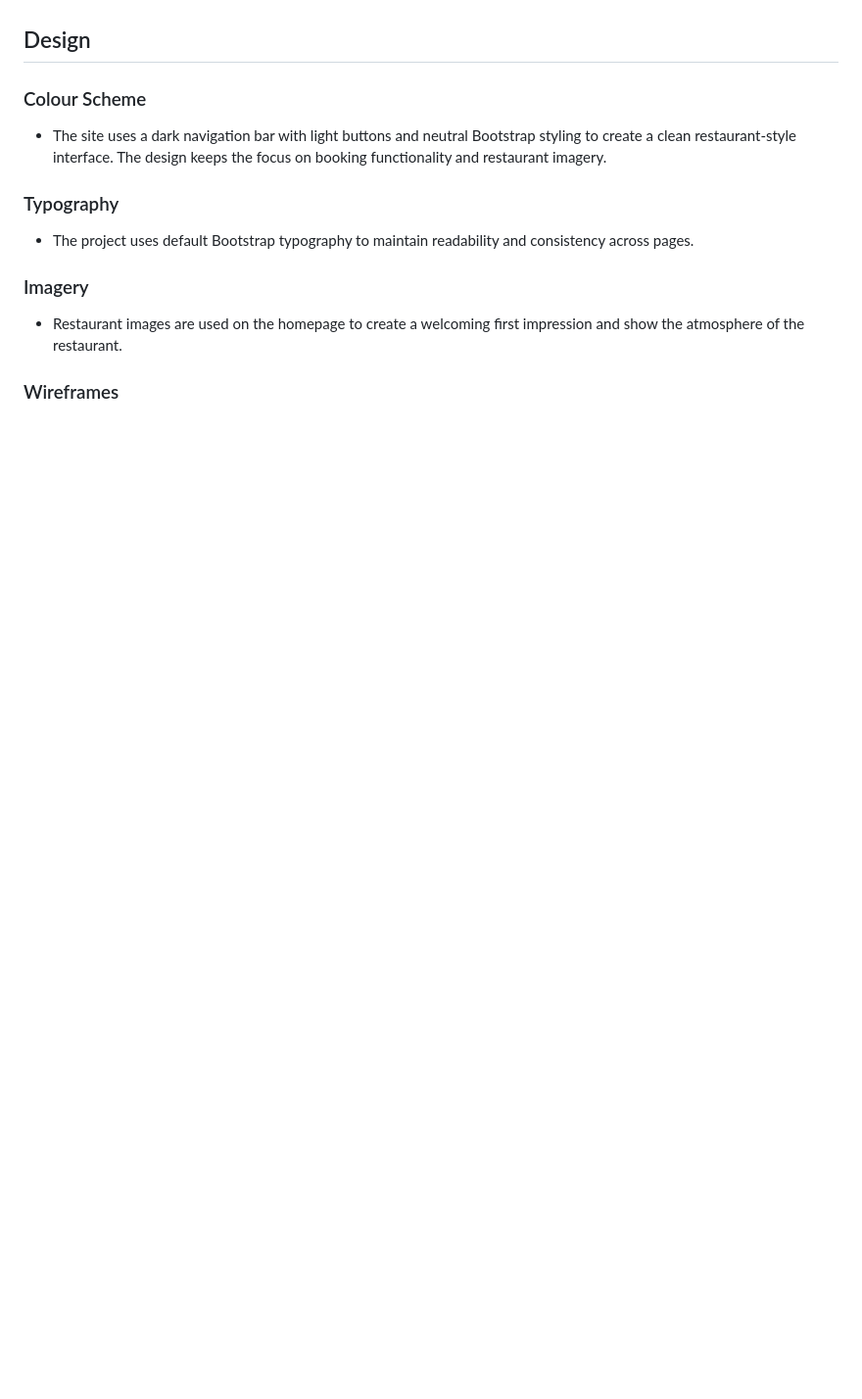
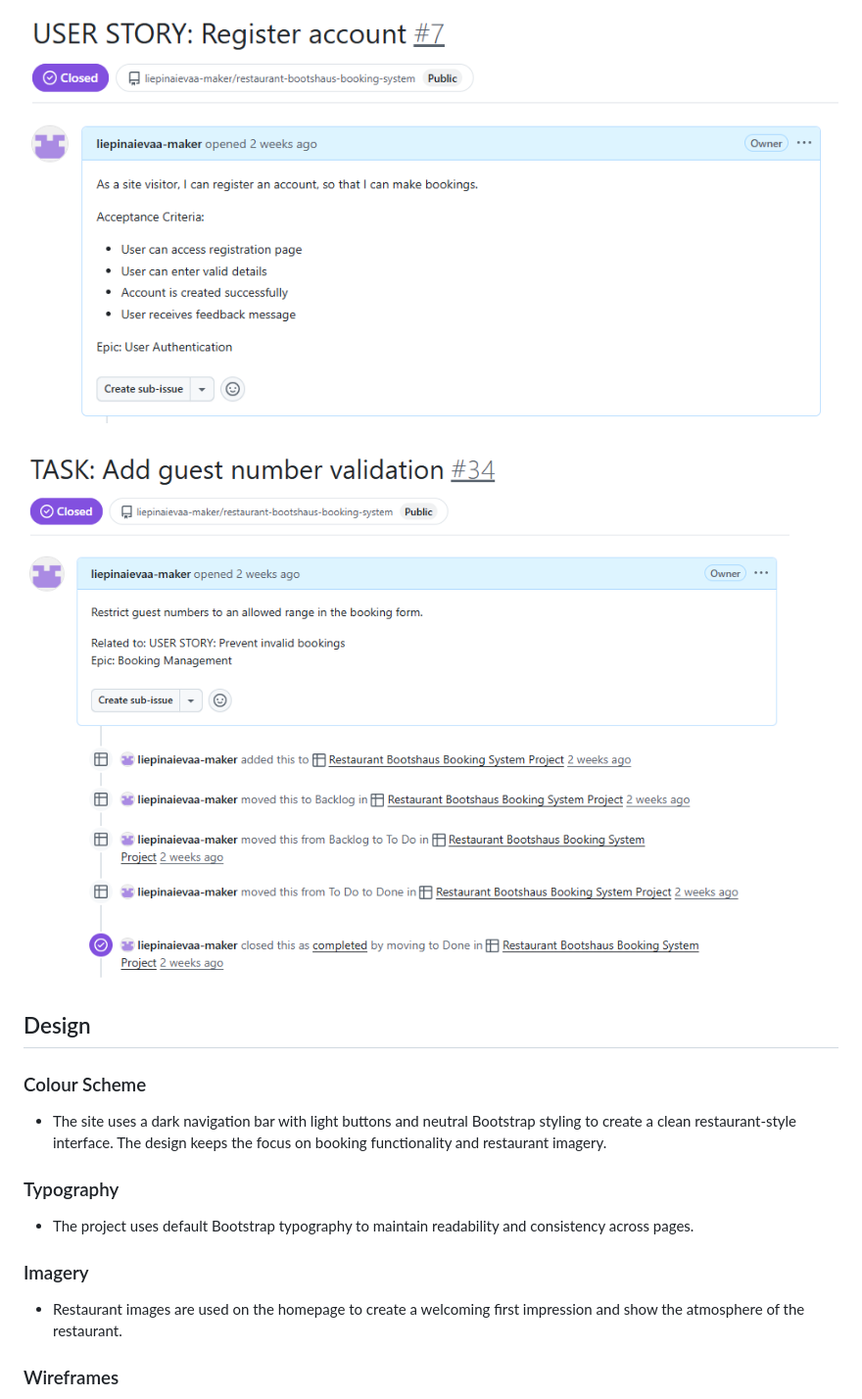
Before and after one commit to liepinaievaa-maker/restaurant-bootshaus-booking-system, a Markdown page: README.md, the part around one of its changes. Shown at 98% size. GitHub-like rendering; pictures changed too: documenation/task-guest-number-validation.PNG (added), documenation/user-story-register-account.PNG (added); blank space fills up the shorter version.

```diff
--- a/README.md
+++ b/README.md
@@ -98,3 +106,6 @@ Each user story included acceptance criteria and was broken down into smaller im
+![User stories register user](documenation/user-story-register-account.PNG)
+
+![Task guest number validation](documenation/task-guest-number-validation.PNG)
 
 ## Design
 
```
Also changed, not shown: other parts of README.md (+18 -10 lines), documenation/user-story-edit-booking.PNG (added).
